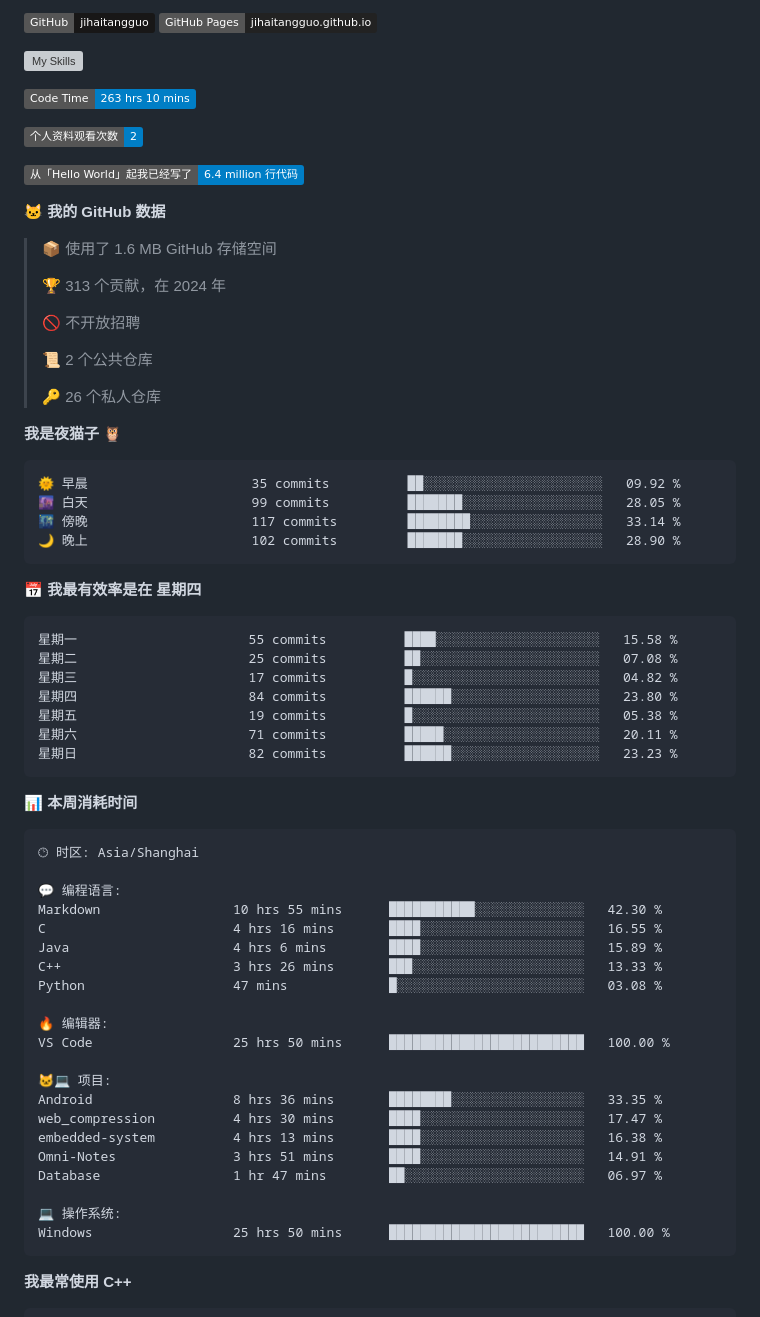
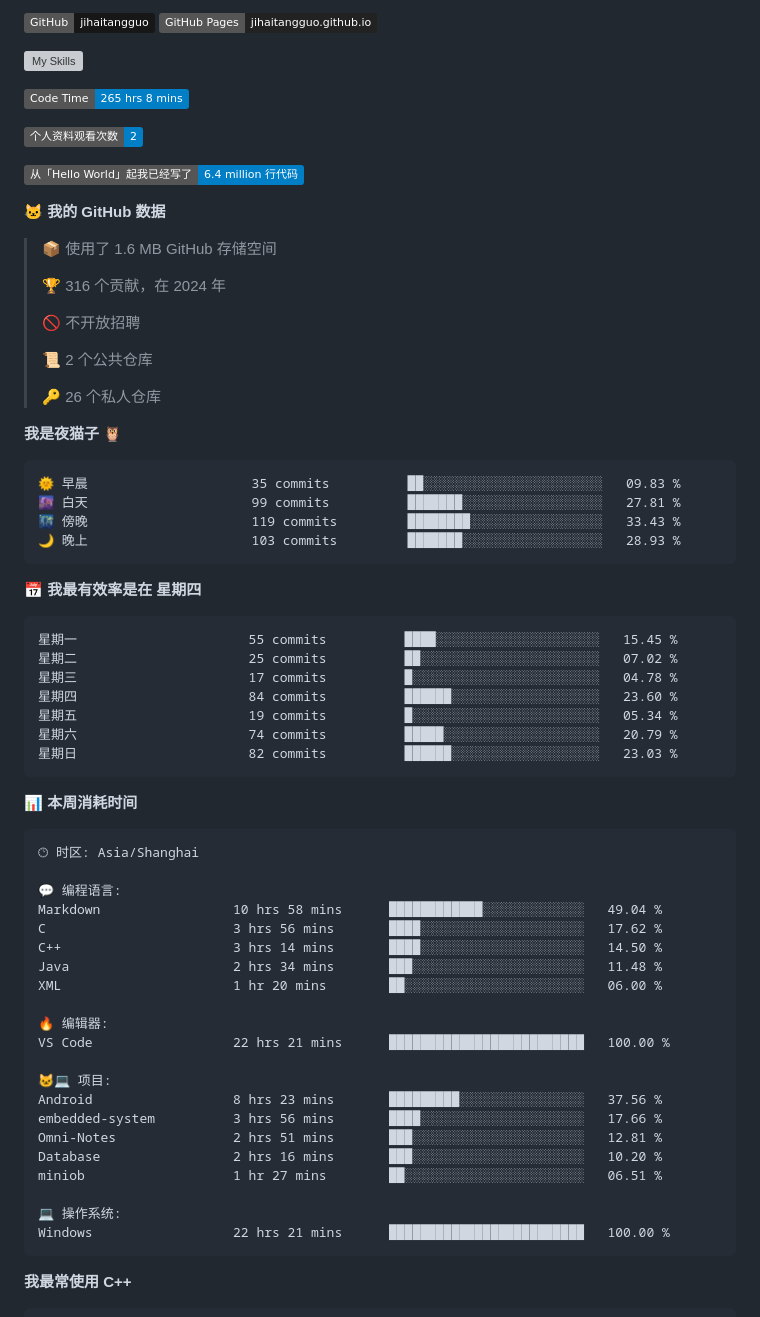
Before and after one commit to sunboyallen/sunboyallen, a Markdown page: README.md, the part around one of its changes. Drawn GitHub-style; badges without logos; grey boxes are pictures that could not be loaded.

Commit message:
Updated with Dev Metrics

````diff
--- a/README.md
+++ b/README.md
@@ -12,7 +12,7 @@
 ![My Skills](https://skillicons.dev/icons?i=anaconda,bash,c,cmake,cpp,css,discord,django,docker,git,github,gitlab,gmail,html,js,latex,linux,md,nodejs,opencv,postman,powershell,py,visualstudio,vscode,vue)
 
 <!--START_SECTION:waka-->
-![Code Time](http://img.shields.io/badge/Code%20Time-263%20hrs%2010%20mins-blue)
+![Code Time](http://img.shields.io/badge/Code%20Time-265%20hrs%208%20mins-blue)
 
 ![Profile Views](http://img.shields.io/badge/%E4%B8%AA%E4%BA%BA%E8%B5%84%E6%96%99%E8%A7%82%E7%9C%8B%E6%AC%A1%E6%95%B0-2-blue)
 
@@ -22,7 +22,7 @@
 
 > 📦  使用了 1.6 MB GitHub 存储空间
  >
-> 🏆 313 个贡献，在 2024 年
+> 🏆 316 个贡献，在 2024 年
  >
 > 🚫 不开放招聘
  >
@@ -33,21 +33,21 @@
 **我是夜猫子 🦉**
 
 ```text
-🌞 早晨                     35 commits          ██░░░░░░░░░░░░░░░░░░░░░░░   09.92 %
-🌆 白天                     99 commits          ███████░░░░░░░░░░░░░░░░░░   28.05 %
-🌃 傍晚                     117 commits         ████████░░░░░░░░░░░░░░░░░   33.14 %
-🌙 晚上                     102 commits         ███████░░░░░░░░░░░░░░░░░░   28.90 %
+🌞 早晨                     35 commits          ██░░░░░░░░░░░░░░░░░░░░░░░   09.83 %
+🌆 白天                     99 commits          ███████░░░░░░░░░░░░░░░░░░   27.81 %
+🌃 傍晚                     119 commits         ████████░░░░░░░░░░░░░░░░░   33.43 %
+🌙 晚上                     103 commits         ███████░░░░░░░░░░░░░░░░░░   28.93 %
 ```
 📅 **我最有效率是在 星期四**
 
 ```text
-星期一                      55 commits          ████░░░░░░░░░░░░░░░░░░░░░   15.58 %
-星期二                      25 commits          ██░░░░░░░░░░░░░░░░░░░░░░░   07.08 %
-星期三                      17 commits          █░░░░░░░░░░░░░░░░░░░░░░░░   04.82 %
-星期四                      84 commits          ██████░░░░░░░░░░░░░░░░░░░   23.80 %
-星期五                      19 commits          █░░░░░░░░░░░░░░░░░░░░░░░░   05.38 %
-星期六                      71 commits          █████░░░░░░░░░░░░░░░░░░░░   20.11 %
-星期日                      82 commits          ██████░░░░░░░░░░░░░░░░░░░   23.23 %
+星期一                      55 commits          ████░░░░░░░░░░░░░░░░░░░░░   15.45 %
+星期二                      25 commits          ██░░░░░░░░░░░░░░░░░░░░░░░   07.02 %
+星期三                      17 commits          █░░░░░░░░░░░░░░░░░░░░░░░░   04.78 %
+星期四                      84 commits          ██████░░░░░░░░░░░░░░░░░░░   23.60 %
+星期五                      19 commits          █░░░░░░░░░░░░░░░░░░░░░░░░   05.34 %
+星期六                      74 commits          █████░░░░░░░░░░░░░░░░░░░░   20.79 %
+星期日                      82 commits          ██████░░░░░░░░░░░░░░░░░░░   23.03 %
 ```
 
 
@@ -57,24 +57,24 @@
 🕑︎ 时区: Asia/Shanghai
 
 💬 编程语言:
-Markdown                 10 hrs 55 mins      ███████████░░░░░░░░░░░░░░   42.30 %
-C                        4 hrs 16 mins       ████░░░░░░░░░░░░░░░░░░░░░   16.55 %
-Java                     4 hrs 6 mins        ████░░░░░░░░░░░░░░░░░░░░░   15.89 %
-C++                      3 hrs 26 mins       ███░░░░░░░░░░░░░░░░░░░░░░   13.33 %
-Python                   47 mins             █░░░░░░░░░░░░░░░░░░░░░░░░   03.08 %
+Markdown                 10 hrs 58 mins      ████████████░░░░░░░░░░░░░   49.04 %
+C                        3 hrs 56 mins       ████░░░░░░░░░░░░░░░░░░░░░   17.62 %
+C++                      3 hrs 14 mins       ████░░░░░░░░░░░░░░░░░░░░░   14.50 %
+Java                     2 hrs 34 mins       ███░░░░░░░░░░░░░░░░░░░░░░   11.48 %
+XML                      1 hr 20 mins        ██░░░░░░░░░░░░░░░░░░░░░░░   06.00 %
 
 🔥 编辑器:
-VS Code                  25 hrs 50 mins      █████████████████████████   100.00 %
+VS Code                  22 hrs 21 mins      █████████████████████████   100.00 %
 
 🐱‍💻 项目:
-Android                  8 hrs 36 mins       ████████░░░░░░░░░░░░░░░░░   33.35 %
-web_compression          4 hrs 30 mins       ████░░░░░░░░░░░░░░░░░░░░░   17.47 %
-embedded-system          4 hrs 13 mins       ████░░░░░░░░░░░░░░░░░░░░░   16.38 %
-Omni-Notes               3 hrs 51 mins       ████░░░░░░░░░░░░░░░░░░░░░   14.91 %
-Database                 1 hr 47 mins        ██░░░░░░░░░░░░░░░░░░░░░░░   06.97 %
+Android                  8 hrs 23 mins       █████████░░░░░░░░░░░░░░░░   37.56 %
+embedded-system          3 hrs 56 mins       ████░░░░░░░░░░░░░░░░░░░░░   17.66 %
+Omni-Notes               2 hrs 51 mins       ███░░░░░░░░░░░░░░░░░░░░░░   12.81 %
+Database                 2 hrs 16 mins       ███░░░░░░░░░░░░░░░░░░░░░░   10.20 %
+miniob                   1 hr 27 mins        ██░░░░░░░░░░░░░░░░░░░░░░░   06.51 %
 
 💻 操作系统:
-Windows                  25 hrs 50 mins      █████████████████████████   100.00 %
+Windows                  22 hrs 21 mins      █████████████████████████   100.00 %
 ```
 
 **我最常使用 C++**
````
Also changed, not shown: other parts of README.md (+1 -1 lines).
